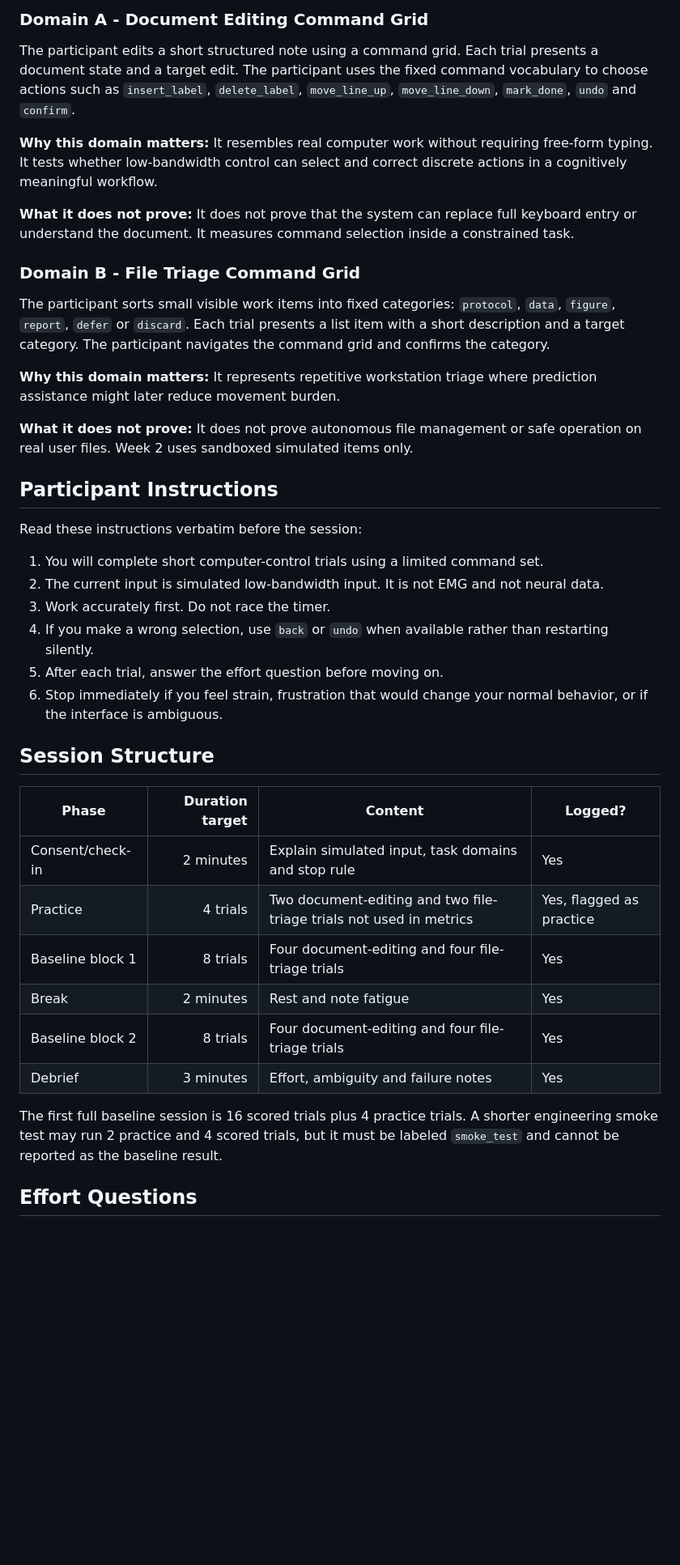
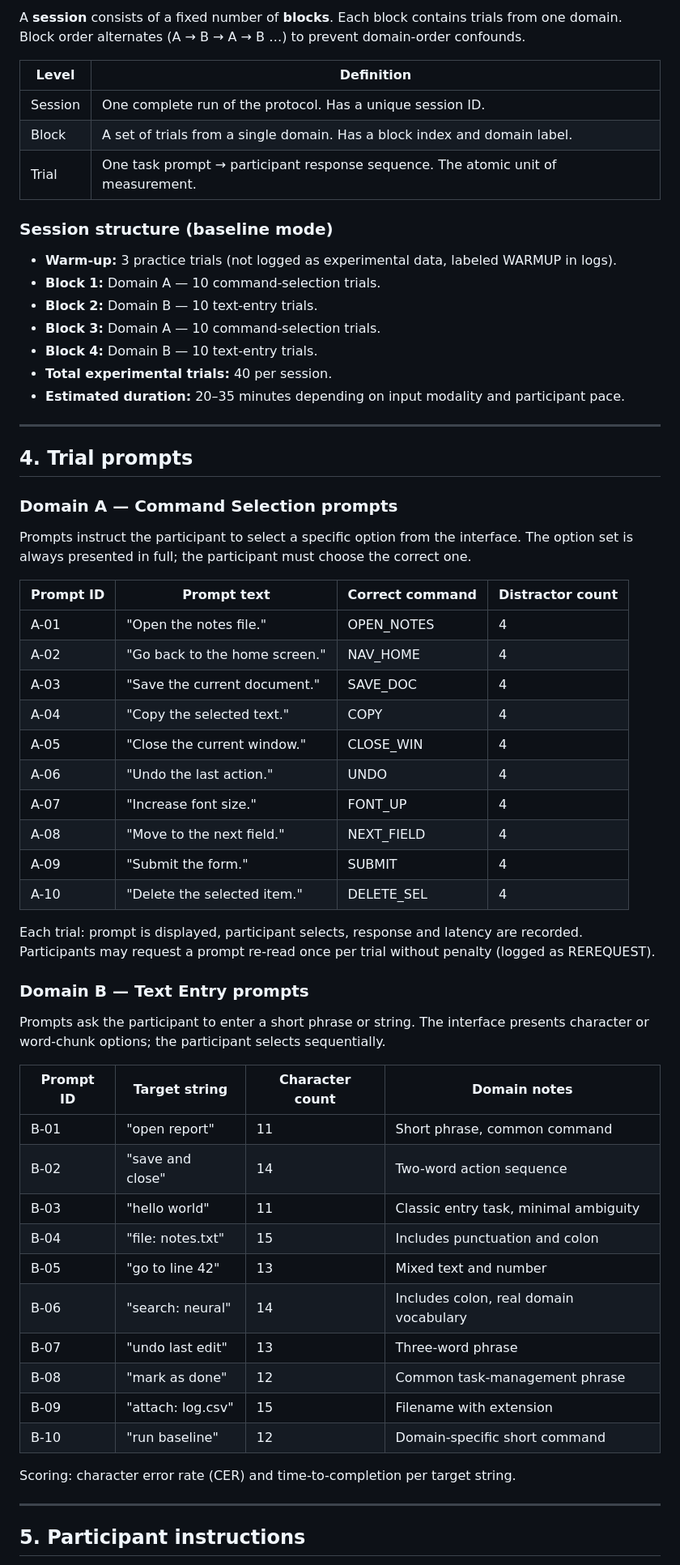
Before and after one commit to calebnewtonusc/Neurotech, a Markdown page: week-02/protocol_v1.md, the part around one of its changes. Shown at 81% size. Rendered like a GitHub page; blank space fills up the shorter version.

Commit message:
Update week-02/protocol_v1.md with full protocol (bias controls, stopping conditions, version history)

```diff
--- a/week-02/protocol_v1.md
+++ b/week-02/protocol_v1.md
@@ -48,43 +37,64 @@ If real EMG is added later, the biological interpretation changes only to "surfa
 
-### Domain A - Document Editing Command Grid
+A **session** consists of a fixed number of **blocks**. Each block contains trials from one domain. Block order alternates (A → B → A → B …) to prevent domain-order confounds.
 
-The participant edits a short structured note using a command grid. Each trial presents a document state and a target edit. The participant uses the fixed command vocabulary to choose actions such as `insert_label`, `delete_label`, `move_line_up`, `move_line_down`, `mark_done`, `undo` and `confirm`.
+| Level | Definition |
+|-------|-----------|
+| Session | One complete run of the protocol. Has a unique session ID. |
+| Block | A set of trials from a single domain. Has a block index and domain label. |
+| Trial | One task prompt → participant response sequence. The atomic unit of measurement. |
 
-**Why this domain matters:** It resembles real computer work without requiring free-form typing. It tests whether low-bandwidth control can select and correct discrete actions in a cognitively meaningful workflow.
+### Session structure (baseline mode)
+- **Warm-up:** 3 practice trials (not logged as experimental data, labeled WARMUP in logs).
+- **Block 1:** Domain A — 10 command-selection trials.
+- **Block 2:** Domain B — 10 text-entry trials.
+- **Block 3:** Domain A — 10 command-selection trials.
+- **Block 4:** Domain B — 10 text-entry trials.
+- **Total experimental trials:** 40 per session.
+- **Estimated duration:** 20–35 minutes depending on input modality and participant pace.
 
-**What it does not prove:** It does not prove that the system can replace full keyboard entry or understand the document. It measures command selection inside a constrained task.
+---
 
-### Domain B - File Triage Command Grid
+## 4. Trial prompts
 
-The participant sorts small visible work items into fixed categories: `protocol`, `data`, `figure`, `report`, `defer` or `discard`. Each trial presents a list item with a short description and a target category. The participant navigates the command grid and confirms the category.
+### Domain A — Command Selection prompts
 
-**Why this domain matters:** It represents repetitive workstation triage where prediction assistance might later reduce movement burden.
+Prompts instruct the participant to select a specific option from the interface. The option set is always presented in full; the participant must choose the correct one.
 
-**What it does not prove:** It does not prove autonomous file management or safe operation on real user files. Week 2 uses sandboxed simulated items only.
+| Prompt ID | Prompt text | Correct command | Distractor count |
+|-----------|------------|-----------------|-----------------|
+| A-01 | "Open the notes file." | OPEN_NOTES | 4 |
+| A-02 | "Go back to the home screen." | NAV_HOME | 4 |
+| A-03 | "Save the current document." | SAVE_DOC | 4 |
+| A-04 | "Copy the selected text." | COPY | 4 |
+| A-05 | "Close the current window." | CLOSE_WIN | 4 |
+| A-06 | "Undo the last action." | UNDO | 4 |
+| A-07 | "Increase font size." | FONT_UP | 4 |
+| A-08 | "Move to the next field." | NEXT_FIELD | 4 |
+| A-09 | "Submit the form." | SUBMIT | 4 |
+| A-10 | "Delete the selected item." | DELETE_SEL | 4 |
 
-## Participant Instructions
+Each trial: prompt is displayed, participant selects, response and latency are recorded. Participants may request a prompt re-read once per trial without penalty (logged as REREQUEST).
 
-Read these instructions verbatim before the session:
+### Domain B — Text Entry prompts
 
-1. You will complete short computer-control trials using a limited command set.
-2. The current input is simulated low-bandwidth input. It is not EMG and not neural data.
-3. Work accurately first. Do not race the timer.
-4. If you make a wrong selection, use `back` or `undo` when available rather than restarting silently.
-5. After each trial, answer the effort question before moving on.
-6. Stop immediately if you feel strain, frustration that would change your normal behavior, or if the interface is ambiguous.
+Prompts ask the participant to enter a short phrase or string. The interface presents character or word-chunk options; the participant selects sequentially.
 
-## Session Structure
+| Prompt ID | Target string | Character count | Domain notes |
+|-----------|--------------|-----------------|--------------|
+| B-01 | "open report" | 11 | Short phrase, common command |
+| B-02 | "save and close" | 14 | Two-word action sequence |
+| B-03 | "hello world" | 11 | Classic entry task, minimal ambiguity |
+| B-04 | "file: notes.txt" | 15 | Includes punctuation and colon |
+| B-05 | "go to line 42" | 13 | Mixed text and number |
+| B-06 | "search: neural" | 14 | Includes colon, real domain vocabulary |
+| B-07 | "undo last edit" | 13 | Three-word phrase |
+| B-08 | "mark as done" | 12 | Common task-management phrase |
+| B-09 | "attach: log.csv" | 15 | Filename with extension |
+| B-10 | "run baseline" | 12 | Domain-specific short command |
 
-| Phase | Duration target | Content | Logged? |
-|---|---:|---|---|
-| Consent/check-in | 2 minutes | Explain simulated input, task domains and stop rule | Yes |
-| Practice | 4 trials | Two document-editing and two file-triage trials not used in metrics | Yes, flagged as practice |
-| Baseline block 1 | 8 trials | Four document-editing and four file-triage trials | Yes |
-| Break | 2 minutes | Rest and note fatigue | Yes |
-| Baseline block 2 | 8 trials | Four document-editing and four file-triage trials | Yes |
-| Debrief | 3 minutes | Effort, ambiguity and failure notes | Yes |
+Scoring: character error rate (CER) and time-to-completion per target string.
 
-The first full baseline session is 16 scored trials plus 4 practice trials. A shorter engineering smoke test may run 2 practice and 4 scored trials, but it must be labeled `smoke_test` and cannot be reported as the baseline result.
+---
 
-## Effort Questions
+## 5. Participant instructions
 
```
Also changed, not shown: other parts of week-02/protocol_v1.md (+80 -83 lines).
